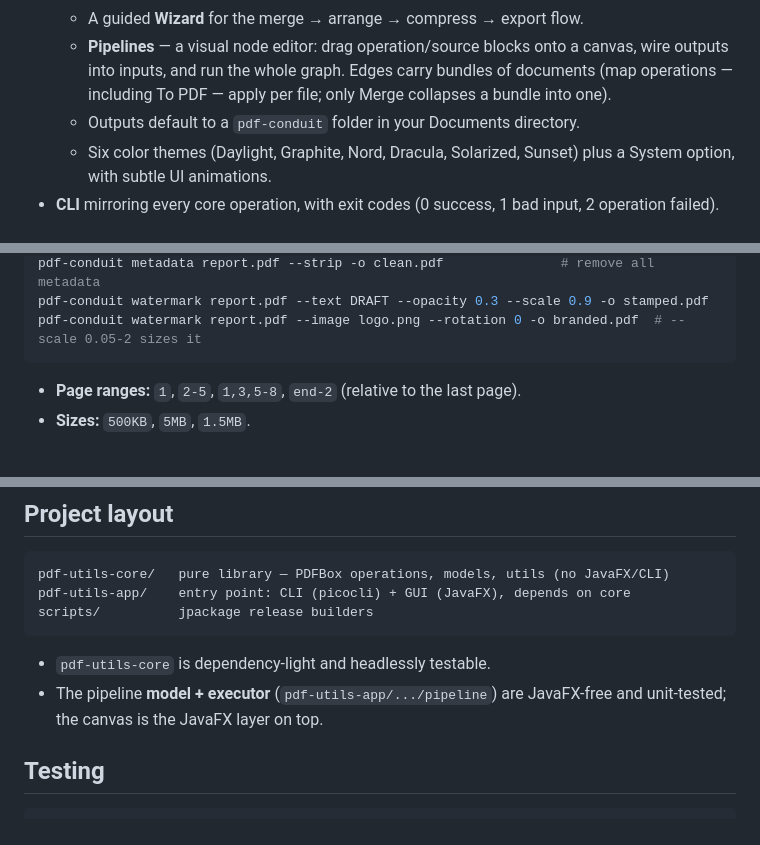
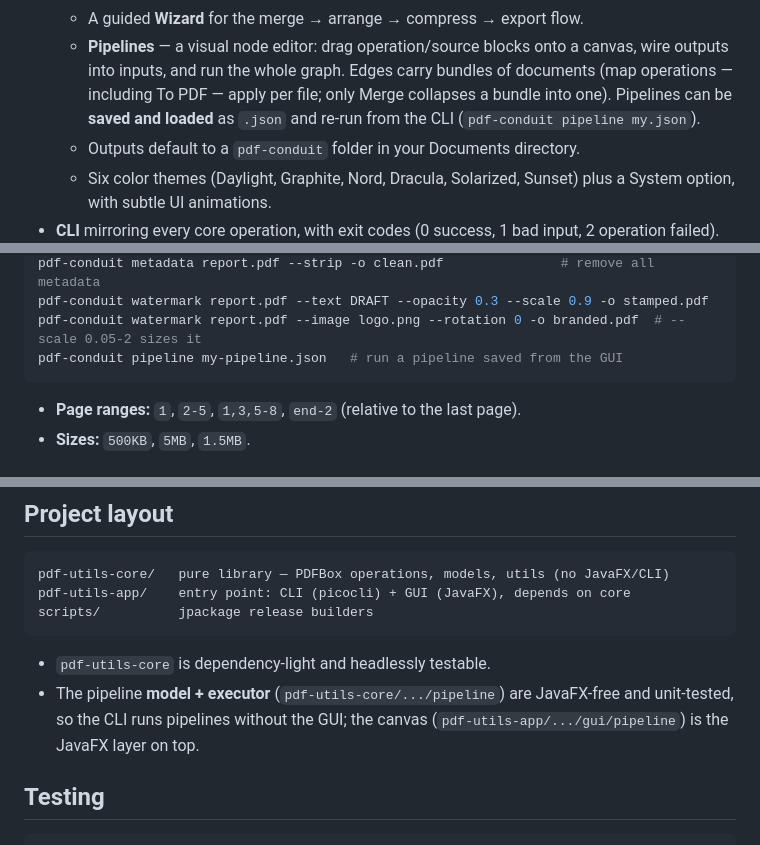
Before and after one commit to Capybara666/pdf-conduit, a Markdown page: README.md, 3 parts joined by grey strips. Drawn GitHub-style.

````diff
--- a/README.md
+++ b/README.md
@@ -33,7 +33,8 @@ documents to PDF** — with both a JavaFX GUI and a command-line interface, buil
   - **Pipelines** — a visual node editor: drag operation/source blocks onto a
     canvas, wire outputs into inputs, and run the whole graph. Edges carry
     bundles of documents (map operations — including To PDF — apply per file;
-    only Merge collapses a bundle into one).
+    only Merge collapses a bundle into one). Pipelines can be **saved and loaded**
+    as `.json` and re-run from the CLI (`pdf-conduit pipeline my.json`).
   - Outputs default to a `pdf-conduit` folder in your Documents directory.
   - Six color themes (Daylight, Graphite, Nord, Dracula, Solarized, Sunset) plus
     a System option, with subtle UI animations.
@@ -88,6 +89,7 @@ pdf-conduit metadata report.pdf --title "Q3 Report" --author Me -o tagged.pdf
 pdf-conduit metadata report.pdf --strip -o clean.pdf               # remove all metadata
 pdf-conduit watermark report.pdf --text DRAFT --opacity 0.3 --scale 0.9 -o stamped.pdf
 pdf-conduit watermark report.pdf --image logo.png --rotation 0 -o branded.pdf  # --scale 0.05-2 sizes it
+pdf-conduit pipeline my-pipeline.json   # run a pipeline saved from the GUI
 ```
 
 - **Page ranges:** `1`, `2-5`, `1,3,5-8`, `end-2` (relative to the last page).
@@ -115,8 +117,9 @@ scripts/          jpackage release builders
 ```
 
 - `pdf-utils-core` is dependency-light and headlessly testable.
-- The pipeline **model + executor** (`pdf-utils-app/.../pipeline`) are
-  JavaFX-free and unit-tested; the canvas is the JavaFX layer on top.
+- The pipeline **model + executor** (`pdf-utils-core/.../pipeline`) are
+  JavaFX-free and unit-tested, so the CLI runs pipelines without the GUI; the
+  canvas (`pdf-utils-app/.../gui/pipeline`) is the JavaFX layer on top.
 
 ## Testing
 
````
Also changed, not shown: CLAUDE.md (+32 -27 lines), USER_GUIDE.md (+9 -0 lines).
